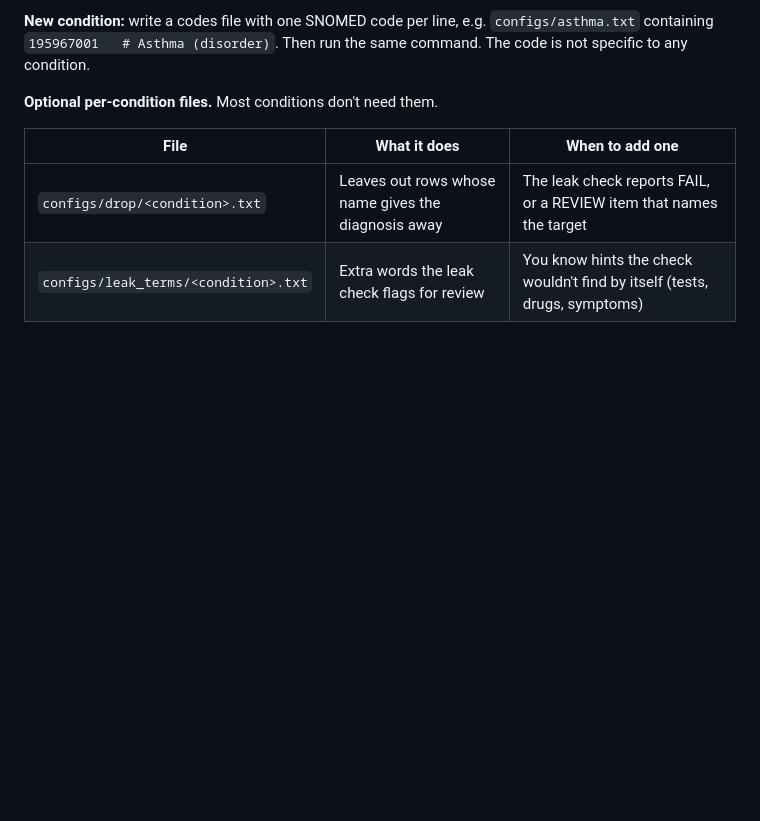
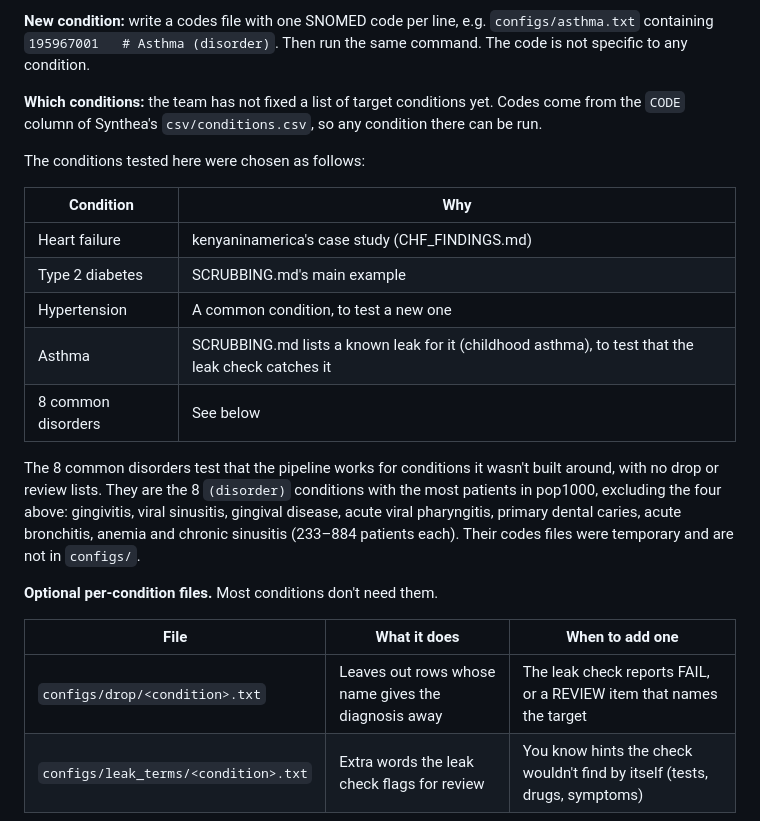
Before and after one commit to ttogom/synthea-prep, a Markdown page: docs/SERIALIZATION.md, the part around the change. Drawn GitHub-style; blank space fills up the shorter version.

Commit message:
Explain where target conditions come from and how test conditions were picked

```diff
--- a/docs/SERIALIZATION.md
+++ b/docs/SERIALIZATION.md
@@ -25,6 +25,28 @@ Output goes to `data/serialized/<run>-<condition>.jsonl`, with a
 **New condition:** write a codes file with one SNOMED code per line, e.g.
 `configs/asthma.txt` containing `195967001   # Asthma (disorder)`. Then run the
 same command. The code is not specific to any condition.
+
+**Which conditions:** the team has not fixed a list of target conditions yet.
+Codes come from the `CODE` column of Synthea's `csv/conditions.csv`, so any
+condition there can be run.
+
+The conditions tested here were chosen as follows:
+
+| Condition | Why |
+|---|---|
+| Heart failure | kenyaninamerica's case study (CHF_FINDINGS.md) |
+| Type 2 diabetes | SCRUBBING.md's main example |
+| Hypertension | A common condition, to test a new one |
+| Asthma | SCRUBBING.md lists a known leak for it (childhood asthma), to test that the leak check catches it |
+| 8 common disorders | See below |
+
+The 8 common disorders test that the pipeline works for conditions it wasn't
+built around, with no drop or review lists. They are the 8 `(disorder)`
+conditions with the most patients in pop1000, excluding the four above:
+gingivitis, viral sinusitis, gingival disease, acute viral pharyngitis,
+primary dental caries, acute bronchitis, anemia and chronic sinusitis
+(233–884 patients each). Their codes files were temporary and are not in
+`configs/`.
 
 **Optional per-condition files.** Most conditions don't need them.
 
```
